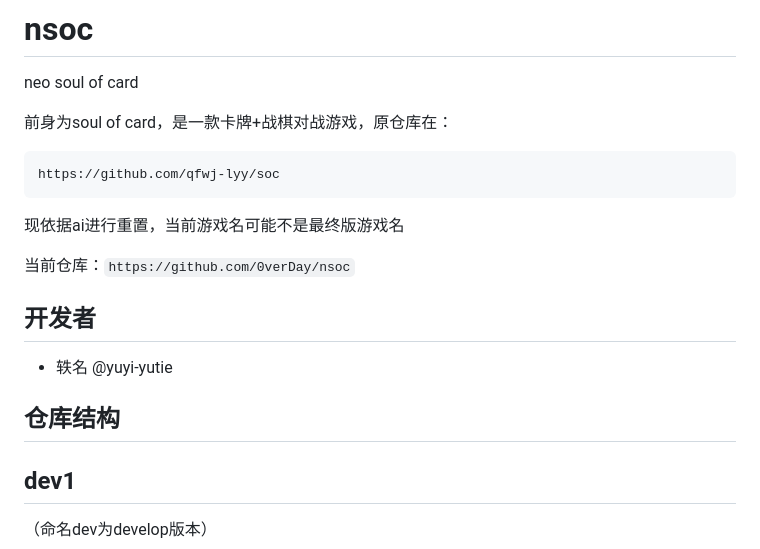
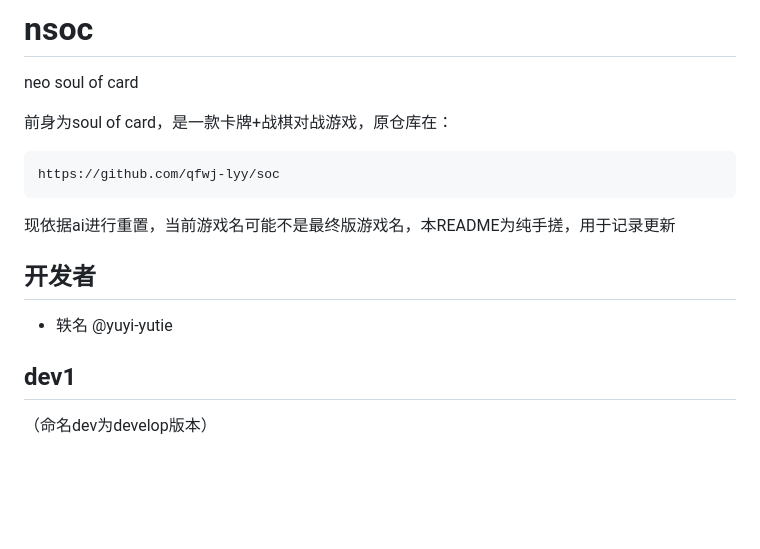
Before and after one commit to 0verDay/nsoc, a Markdown page: README.md, the part around the change. Rendered like a GitHub page; blank space fills up the shorter version.

````diff
--- a/README.md
+++ b/README.md
@@ -8,15 +8,11 @@ neo soul of card
 https://github.com/qfwj-lyy/soc
 ```
 
-现依据ai进行重置，当前游戏名可能不是最终版游戏名
-
-当前仓库：`https://github.com/0verDay/nsoc`
+现依据ai进行重置，当前游戏名可能不是最终版游戏名，本README为纯手搓，用于记录更新
 
 ## 开发者
 
 - 轶名 @yuyi-yutie
-
-## 仓库结构
 
 ## dev1
 
````
